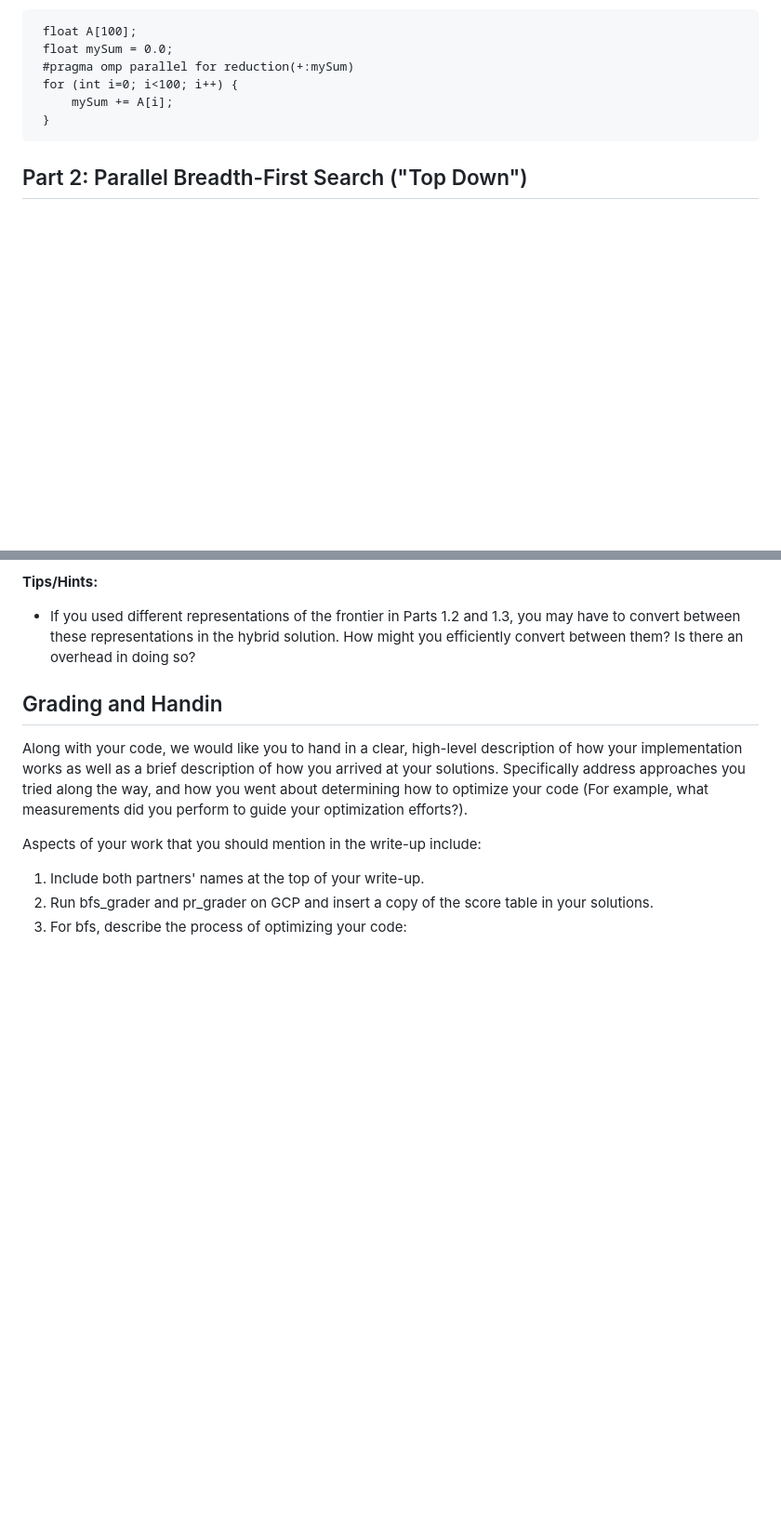
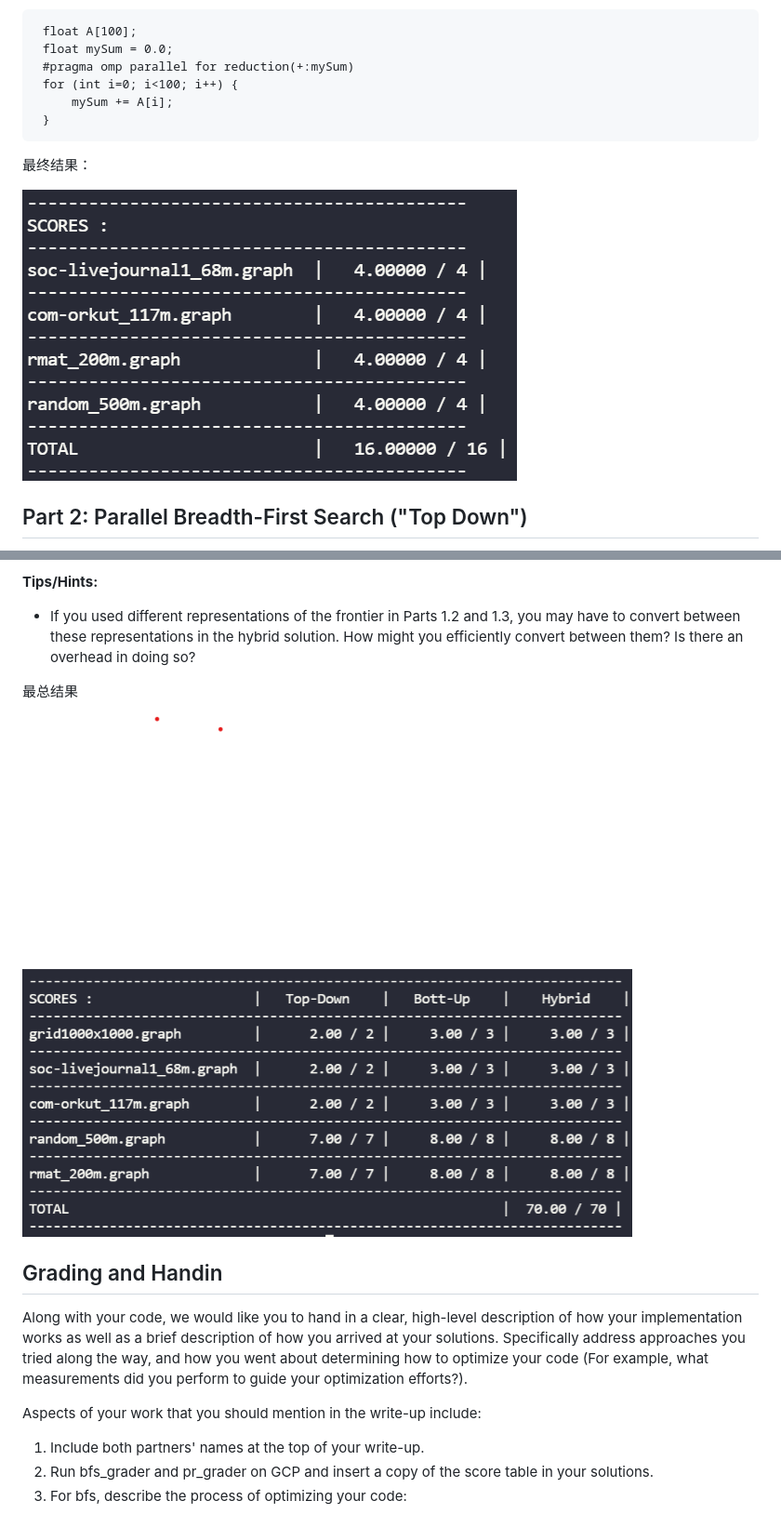
Before and after one commit to wangdh15/cs149, a Markdown page: asst4/README.md, 2 parts joined by grey strips. Shown: that part at 93% size. Drawn GitHub-style; pictures changed too: asst4/imgs/1.png (added), asst4/imgs/2.png (added); blank space fills up the shorter version.

Commit message:
finish asst4

```diff
--- a/asst4/README.md
+++ b/asst4/README.md
@@ -114,6 +114,12 @@ Accumulating into a shared variable can be done by marking the variable as a "re
          mySum += A[i];
      }
 
+
+最终结果：
+
+![](./imgs/2.png)
+
+
 ## Part 2: Parallel Breadth-First Search ("Top Down") ##
 
 Breadth-first search (BFS) is a common algorithm that might have seen in a prior algorithms class (See [here](https://www.hackerearth.com/practice/algorithms/graphs/breadth-first-search/tutorial/) and [here](https://www.youtube.com/watch?v=oDqjPvD54Ss) for helpful references.)
@@ -163,6 +169,11 @@ __Tips/Hints:__
 
 * If you used different representations of the frontier in Parts 1.2 and 1.3, you may have to convert between these representations in the hybrid solution.  How might you efficiently convert between them? Is there an overhead in doing so?
 
+最总结果
+
+![](./imgs/1.png)
+
+
 ## Grading and Handin ##
 
 Along with your code, we would like you to hand in a clear, high-level description of how your implementation works as well as a brief description of how you arrived at your solutions. Specifically address approaches you tried along the way, and how you went about determining how to optimize your code (For example, what measurements did you perform to guide your optimization efforts?).
```
Also changed, not shown: 1 other file.
